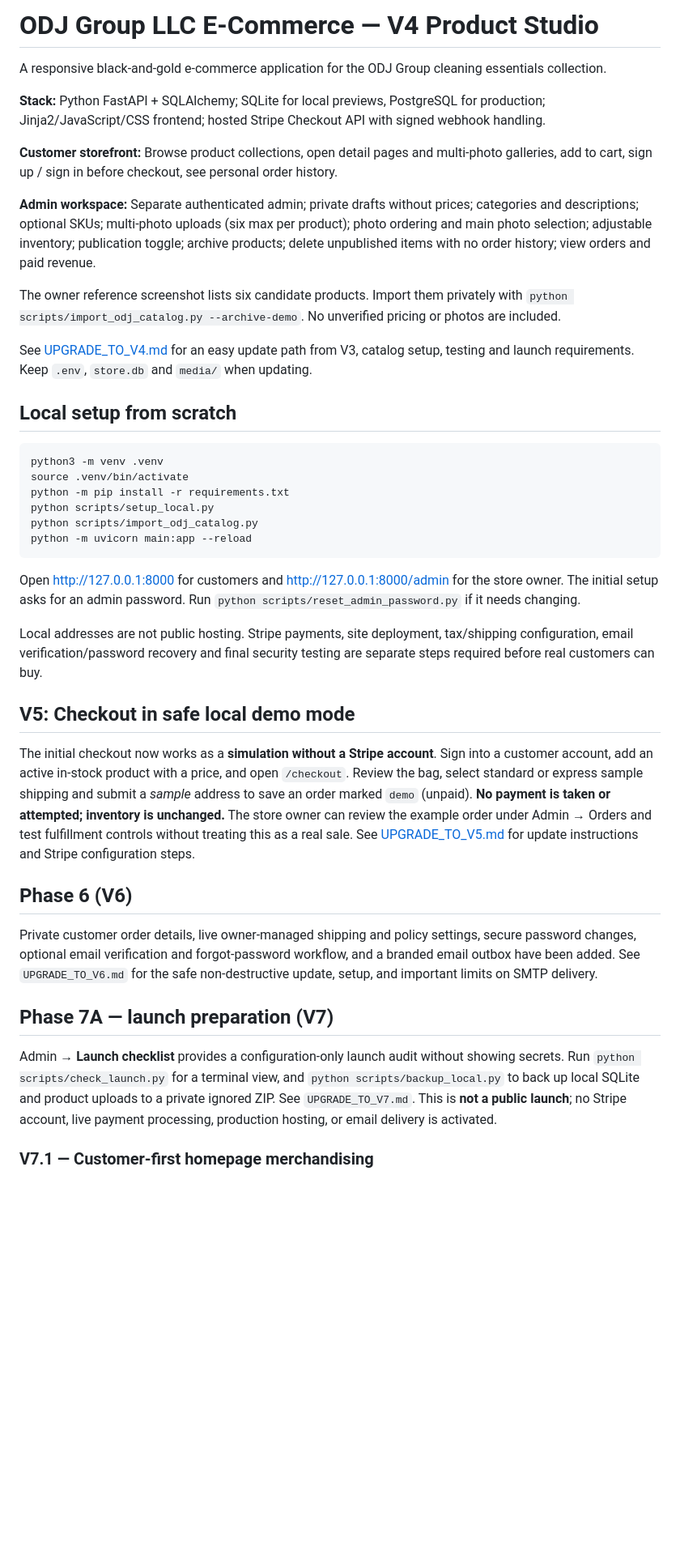
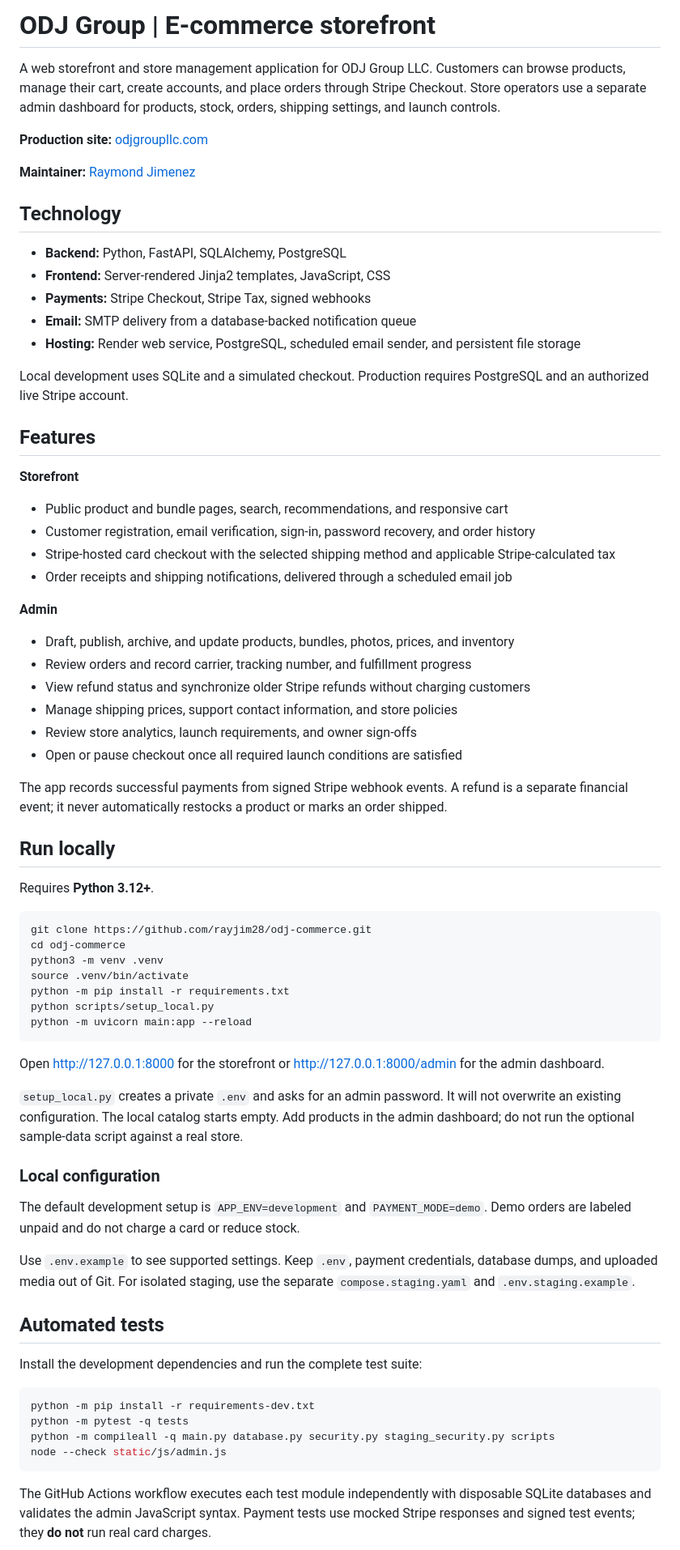
Before and after one commit to rayjim28/odj-commerce, a Markdown page: README.md, the part around one of its changes. Shown at 81% size. Drawn GitHub-style; blank space fills up the shorter version.

Commit message:
Replace outdated release notes with current ODJ application README

````diff
--- a/README.md
+++ b/README.md
@@ -1,43 +1,73 @@
-# ODJ Group LLC E-Commerce — V4 Product Studio
+# ODJ Group | E-commerce storefront
 
-A responsive black-and-gold e-commerce application for the ODJ Group cleaning essentials collection.
+A web storefront and store management application for ODJ Group LLC. Customers can browse products, manage their cart, create accounts, and place orders through Stripe Checkout. Store operators use a separate admin dashboard for products, stock, orders, shipping settings, and launch controls.
 
-**Stack:** Python FastAPI + SQLAlchemy; SQLite for local previews, PostgreSQL for production; Jinja2/JavaScript/CSS frontend; hosted Stripe Checkout API with signed webhook handling.
+**Production site:** [odjgroupllc.com](https://odjgroupllc.com)
 
-**Customer storefront:** Browse product collections, open detail pages and multi-photo galleries, add to cart, sign up / sign in before checkout, see personal order history.
+**Maintainer:** [Raymond Jimenez](https://github.com/rayjim28)
 
-**Admin workspace:** Separate authenticated admin; private drafts without prices; categories and descriptions; optional SKUs; multi-photo uploads (six max per product); photo ordering and main photo selection; adjustable inventory; publication toggle; archive products; delete unpublished items with no order history; view orders and paid revenue.
+## Technology
 
-The owner reference screenshot lists six candidate products. Import them privately with `python scripts/import_odj_catalog.py --archive-demo`. No unverified pricing or photos are included.
+- **Backend:** Python, FastAPI, SQLAlchemy, PostgreSQL
+- **Frontend:** Server-rendered Jinja2 templates, JavaScript, CSS
+- **Payments:** Stripe Checkout, Stripe Tax, signed webhooks
+- **Email:** SMTP delivery from a database-backed notification queue
+- **Hosting:** Render web service, PostgreSQL, scheduled email sender, and persistent file storage
 
-See [UPGRADE_TO_V4.md](UPGRADE_TO_V4.md) for an easy update path from V3, catalog setup, testing and launch requirements. Keep `.env`, `store.db` and `media/` when updating.
+Local development uses SQLite and a simulated checkout. Production requires PostgreSQL and an authorized live Stripe account.
 
-## Local setup from scratch
+## Features
+
+**Storefront**
+- Public product and bundle pages, search, recommendations, and responsive cart
+- Customer registration, email verification, sign-in, password recovery, and order history
+- Stripe-hosted card checkout with the selected shipping method and applicable Stripe-calculated tax
+- Order receipts and shipping notifications, delivered through a scheduled email job
+
+**Admin**
+- Draft, publish, archive, and update products, bundles, photos, prices, and inventory
+- Review orders and record carrier, tracking number, and fulfillment progress
+- View refund status and synchronize older Stripe refunds without charging customers
+- Manage shipping prices, support contact information, and store policies
+- Review store analytics, launch requirements, and owner sign-offs
+- Open or pause checkout once all required launch conditions are satisfied
+
+The app records successful payments from signed Stripe webhook events. A refund is a separate financial event; it never automatically restocks a product or marks an order shipped.
+
+## Run locally
+
+Requires **Python 3.12+**.
 
 ```bash
+git clone https://github.com/rayjim28/odj-commerce.git
+cd odj-commerce
 python3 -m venv .venv
 source .venv/bin/activate
 python -m pip install -r requirements.txt
 python scripts/setup_local.py
-python scripts/import_odj_catalog.py
 python -m uvicorn main:app --reload
 ```
 
-Open http://127.0.0.1:8000 for customers and http://127.0.0.1:8000/admin for the store owner. The initial setup asks for an admin password. Run `python scripts/reset_admin_password.py` if it needs changing.
+Open [http://127.0.0.1:8000](http://127.0.0.1:8000) for the storefront or [http://127.0.0.1:8000/admin](http://127.0.0.1:8000/admin) for the admin dashboard.
 
-Local addresses are not public hosting. Stripe payments, site deployment, tax/shipping configuration, email verification/password recovery and final security testing are separate steps required before real customers can buy.
+`setup_local.py` creates a private `.env` and asks for an admin password. It will not overwrite an existing configuration. The local catalog starts empty. Add products in the admin dashboard; do not run the optional sample-data script against a real store.
 
-## V5: Checkout in safe local demo mode
+### Local configuration
 
-The initial checkout now works as a **simulation without a Stripe account**. Sign into a customer account, add an active in-stock product with a price, and open `/checkout`. Review the bag, select standard or express sample shipping and submit a *sample* address to save an order marked `demo` (unpaid). **No payment is taken or attempted; inventory is unchanged.** The store owner can review the example order under Admin → Orders and test fulfillment controls without treating this as a real sale. See [UPGRADE_TO_V5.md](UPGRADE_TO_V5.md) for update instructions and Stripe configuration steps.
+The default development setup is `APP_ENV=development` and `PAYMENT_MODE=demo`. Demo orders are labeled unpaid and do not charge a card or reduce stock.
 
-## Phase 6 (V6)
+Use `.env.example` to see supported settings. Keep `.env`, payment credentials, database dumps, and uploaded media out of Git. For isolated staging, use the separate `compose.staging.yaml` and `.env.staging.example`.
 
-Private customer order details, live owner-managed shipping and policy settings, secure password changes, optional email verification and forgot-password workflow, and a branded email outbox have been added. See `UPGRADE_TO_V6.md` for the safe non-destructive update, setup, and important limits on SMTP delivery.
+## Automated tests
 
-## Phase 7A — launch preparation (V7)
+Install the development dependencies and run the complete test suite:
 
-Admin → **Launch checklist** provides a configuration-only launch audit without showing secrets. Run `python scripts/check_launch.py` for a terminal view, and `python scripts/backup_local.py` to back up local SQLite and product uploads to a private ignored ZIP. See `UPGRADE_TO_V7.md`. This is **not a public launch**; no Stripe account, live payment processing, production hosting, or email delivery is activated.
+```bash
+python -m pip install -r requirements-dev.txt
+python -m pytest -q tests
+python -m compileall -q main.py database.py security.py staging_security.py scripts
+node --check static/js/admin.js
+```
 
-### V7.1 — Customer-first homepage merchandising
+The GitHub Actions workflow executes each test module independently with disposable SQLite databases and validates the admin JavaScript syntax. Payment tests use mocked Stripe responses and signed test events; they **do not** run real card charges.
 
````
Also changed, not shown: other parts of README.md (+11 -14 lines).
